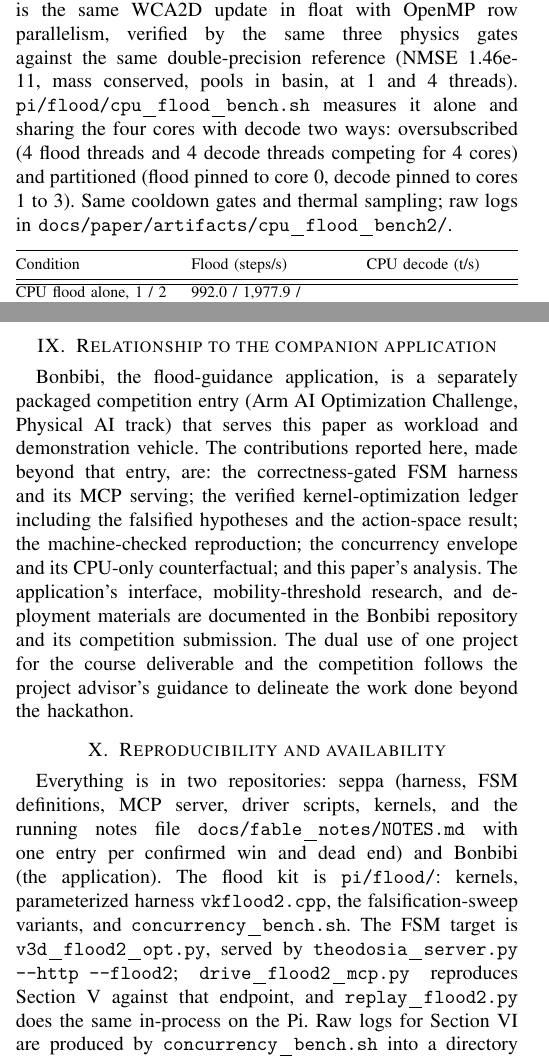
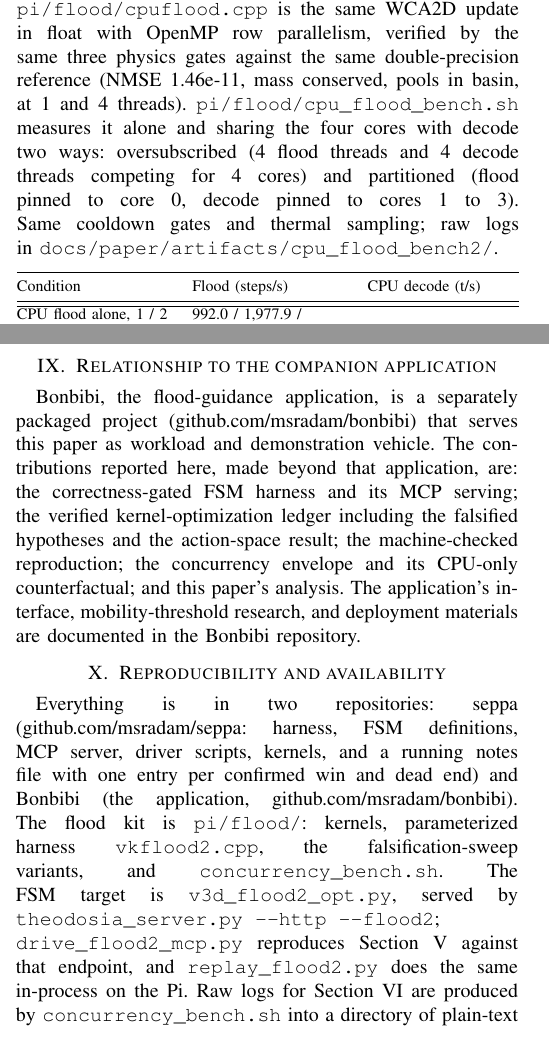
Before and after one commit to msradam/seppa, a LaTeX paper (docs/paper/paper_ieee.tex): two parts of the columns of pages 4 and 5 of 6, joined at a grey line, cut so that both start at the same text. Compiled offline with pdfLaTeX; a missing font is replaced by an installed copy or a similar font; a LaTeX package or settings file that is missing is left out.

Commit message:
Paper: real Courier, direct repo URLs, competition mentions removed
Courier metrics now installed, so the Latin Modern mono fallback is
gone. Section IX describes Bonbibi as a separately packaged project
rather than a competition entry and drops the advisor-guidance
sentence; sections IX and X cite github.com/msradam/seppa and
github.com/msradam/bonbibi directly. The running-notes path is no
longer spelled out in section X.

```diff
--- a/docs/paper/paper_ieee.tex
+++ b/docs/paper/paper_ieee.tex
@@ -4,10 +4,6 @@
 \usepackage{calc}
 \usepackage{url}
 \usepackage{textcomp}
-% BasicTeX lacks the Courier (pcr) metrics IEEEtran defaults to for
-% \ttfamily; Latin Modern mono is the installed substitute. To restore
-% Courier: sudo tlmgr install courier, then delete this line.
-\renewcommand{\ttdefault}{lmtt}
 \newcommand{\real}[1]{#1}
 \providecommand{\tightlist}{\setlength{\itemsep}{0pt}\setlength{\parskip}{0pt}}
 \makeatletter
@@ -587,26 +583,23 @@ why Bonbibi keeps inference on the CPU and gives the GPU to physics.
 application}\label{relationship-to-the-companion-application}
 
 Bonbibi, the flood-guidance application, is a separately packaged
-competition entry (Arm AI Optimization Challenge, Physical AI track)
-that serves this paper as workload and demonstration vehicle. The
-contributions reported here, made beyond that entry, are: the
-correctness-gated FSM harness and its MCP serving; the verified
-kernel-optimization ledger including the falsified hypotheses and the
-action-space result; the machine-checked reproduction; the concurrency
-envelope and its CPU-only counterfactual; and this paper's analysis. The
-application's interface, mobility-threshold research, and deployment
-materials are documented in the Bonbibi repository and its competition
-submission. The dual use of one project for the course deliverable and
-the competition follows the project advisor's guidance to delineate the
-work done beyond the hackathon.
+project (github.com/msradam/bonbibi) that serves this paper as workload
+and demonstration vehicle. The contributions reported here, made beyond
+that application, are: the correctness-gated FSM harness and its MCP
+serving; the verified kernel-optimization ledger including the falsified
+hypotheses and the action-space result; the machine-checked
+reproduction; the concurrency envelope and its CPU-only counterfactual;
+and this paper's analysis. The application's interface,
+mobility-threshold research, and deployment materials are documented in
+the Bonbibi repository.
 
 \section{Reproducibility and
 availability}\label{reproducibility-and-availability}
 
-Everything is in two repositories: seppa (harness, FSM definitions, MCP
-server, driver scripts, kernels, and the running notes file
-\texttt{docs/fable\_notes/NOTES.md} with one entry per confirmed win and
-dead end) and Bonbibi (the application). The flood kit is
+Everything is in two repositories: seppa (github.com/msradam/seppa:
+harness, FSM definitions, MCP server, driver scripts, kernels, and a
+running notes file with one entry per confirmed win and dead end) and
+Bonbibi (the application, github.com/msradam/bonbibi). The flood kit is
 \texttt{pi/flood/}: kernels, parameterized harness
 \texttt{vkflood2.cpp}, the falsification-sweep variants, and
 \texttt{concurrency\_bench.sh}. The FSM target is
```
Also changed, not shown: docs/paper/paper.md (+2 -2 lines), docs/paper/paper.pdf, 1 other file.
